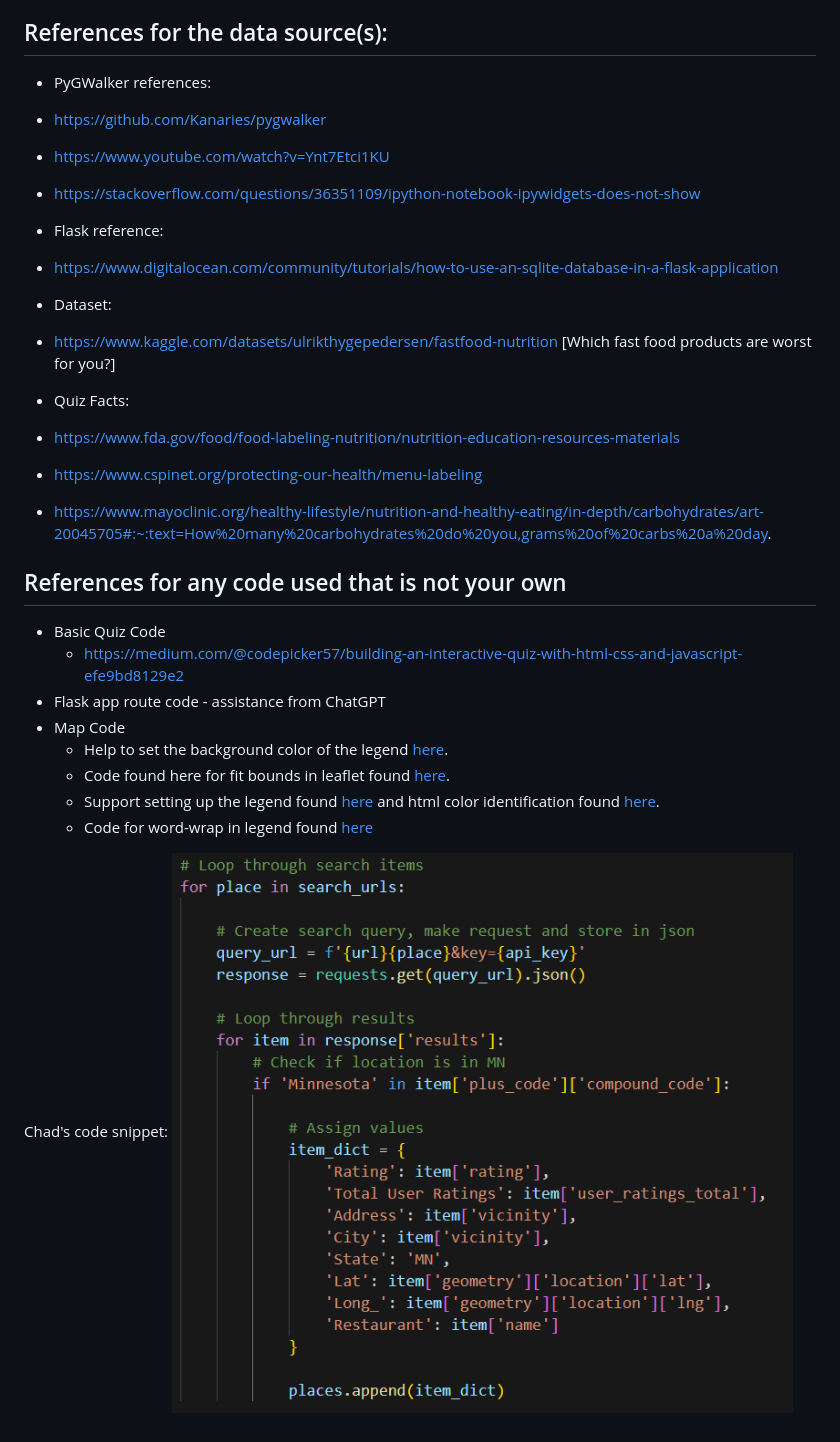
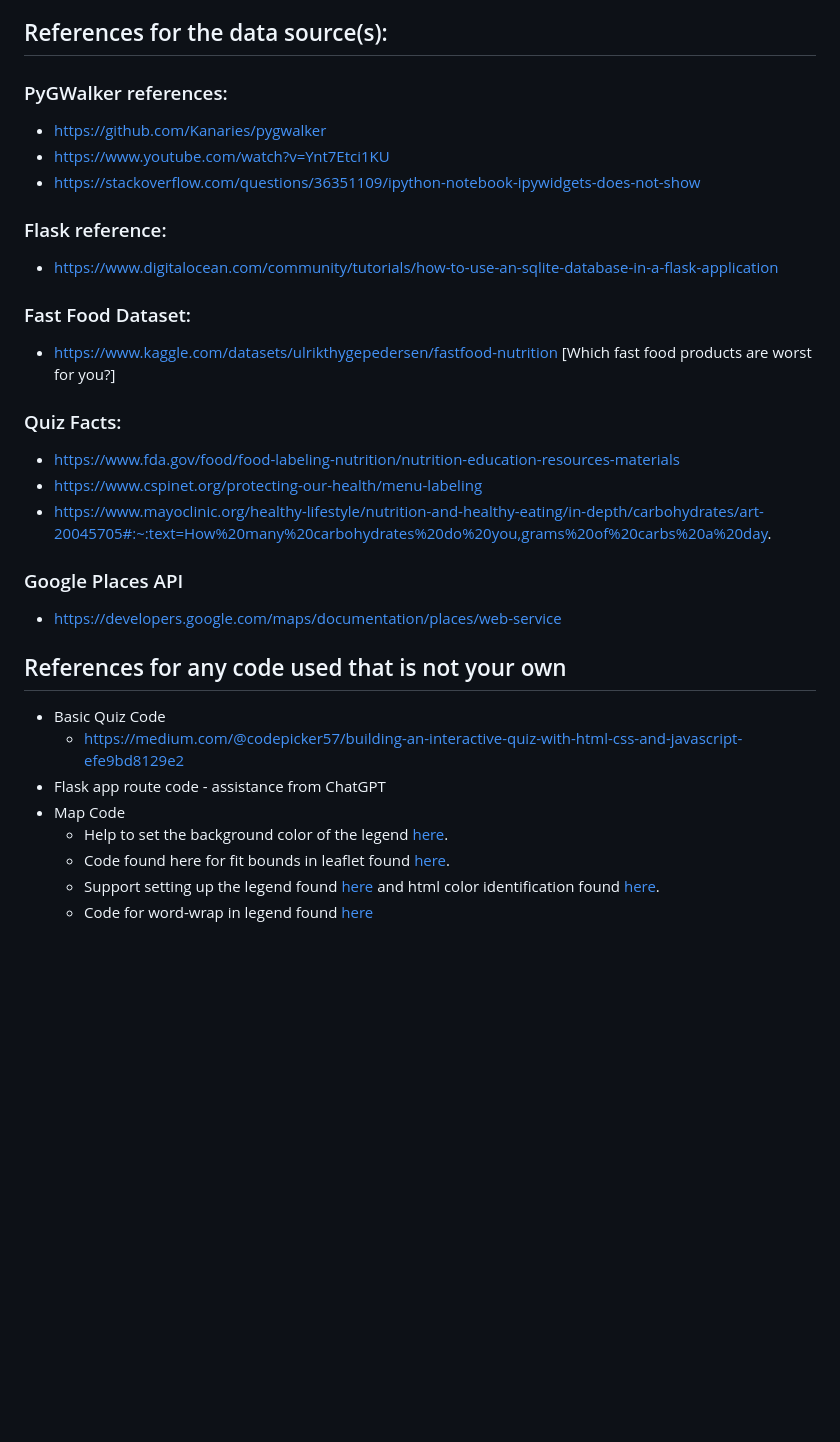
Before and after one commit to ericjjohnson2/nutritional_study, a Markdown page: README.md, the part around the change. Drawn GitHub-style; blank space fills up the shorter version.

```diff
--- a/README.md
+++ b/README.md
@@ -35,22 +35,24 @@ Ethical considerations made for this project: we are assuming fast food is unhea
 After researching the restaurants’ Terms of Service posted on their websites, we decided not to post any company logos on our project. Doing so would require written consent from many of the chains since a company’s logo and marks are viewed as proprietary material. Burger King’s website was the strictest, listing out several types of prohibited content and activities, not limited to spidering, scraping, harvesting, reverse engineering, deciphering, or attempting to circumvent any software that’s part of the Services. All chains' websites referenced the Children’s Online Privacy Protection Act of 1998.
 
 ## References for the data source(s):
-* PyGWalker references:
-
+### PyGWalker references:
 * https://github.com/Kanaries/pygwalker
 * https://www.youtube.com/watch?v=Ynt7Etci1KU
 * https://stackoverflow.com/questions/36351109/ipython-notebook-ipywidgets-does-not-show
 
-* Flask reference:
+### Flask reference:
 *  https://www.digitalocean.com/community/tutorials/how-to-use-an-sqlite-database-in-a-flask-application
 
-* Dataset:
+### Fast Food Dataset:
 *  https://www.kaggle.com/datasets/ulrikthygepedersen/fastfood-nutrition [Which fast food products are worst for you?]
 
-*  Quiz Facts:
+### Quiz Facts:
 *  https://www.fda.gov/food/food-labeling-nutrition/nutrition-education-resources-materials
 *  https://www.cspinet.org/protecting-our-health/menu-labeling
 *  https://www.mayoclinic.org/healthy-lifestyle/nutrition-and-healthy-eating/in-depth/carbohydrates/art-20045705#:~:text=How%20many%20carbohydrates%20do%20you,grams%20of%20carbs%20a%20day.
+
+### Google Places API
+*  https://developers.google.com/maps/documentation/places/web-service
 
 ## References for any code used that is not your own
 - Basic Quiz Code
@@ -61,6 +63,3 @@ After researching the restaurants’ Terms of Service posted on their websites,
      - Code found here for fit bounds in leaflet found [here](https://jeffreymorgan.io/articles/how-to-center-a-leaflet-map-on-a-marker/).
      - Support setting up the legend found [here](https://codepen.io/haakseth/pen/KQbjdO) and html color identification found [here](https://htmlcolorcodes.com/).
      - Code for word-wrap in legend found [here](https://stackoverflow.com/questions/3587390/how-can-i-make-text-appear-on-next-line-instead-of-overflowing)
-
-
-Chad's code snippet: ![Alt text](chad-scratch-work/API_Pull_code.png)
```
